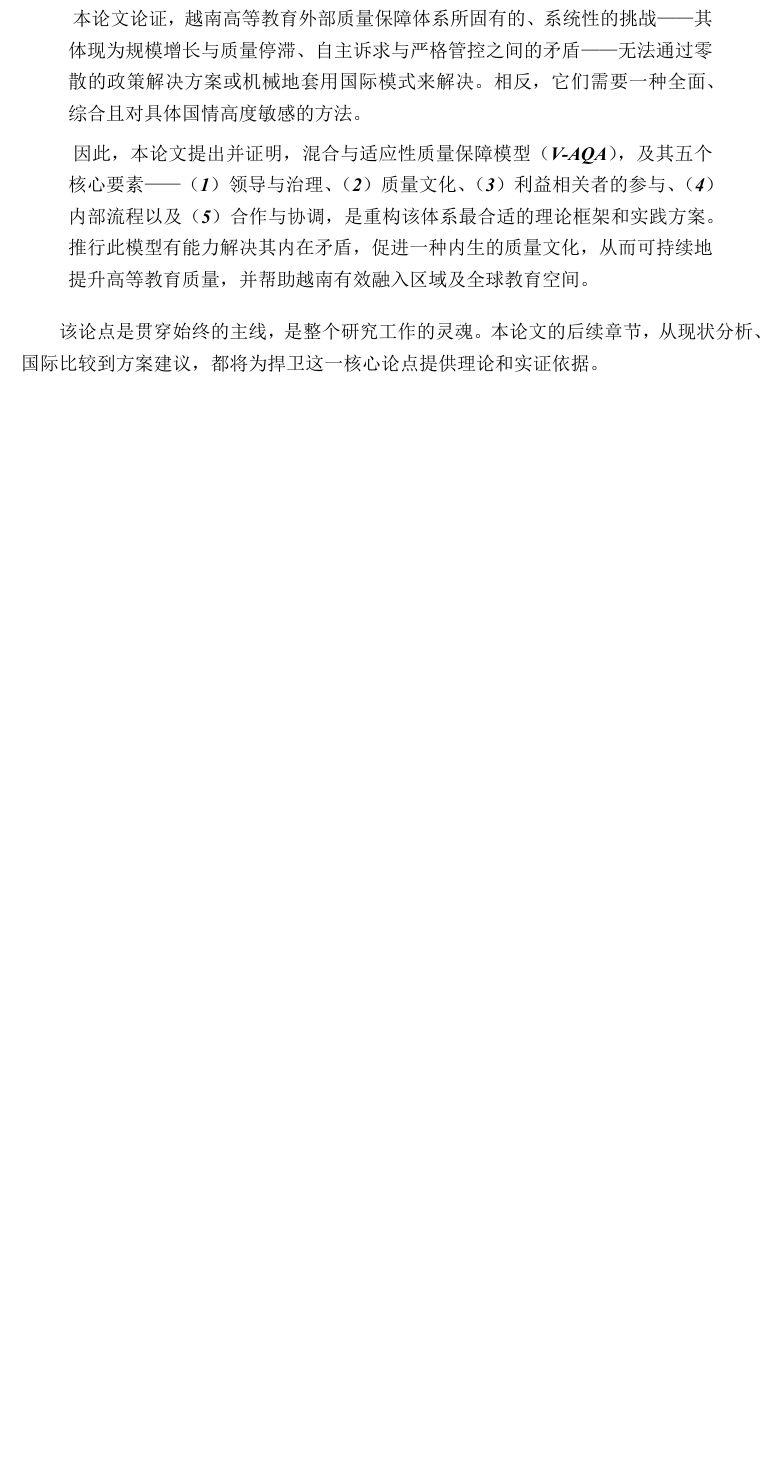
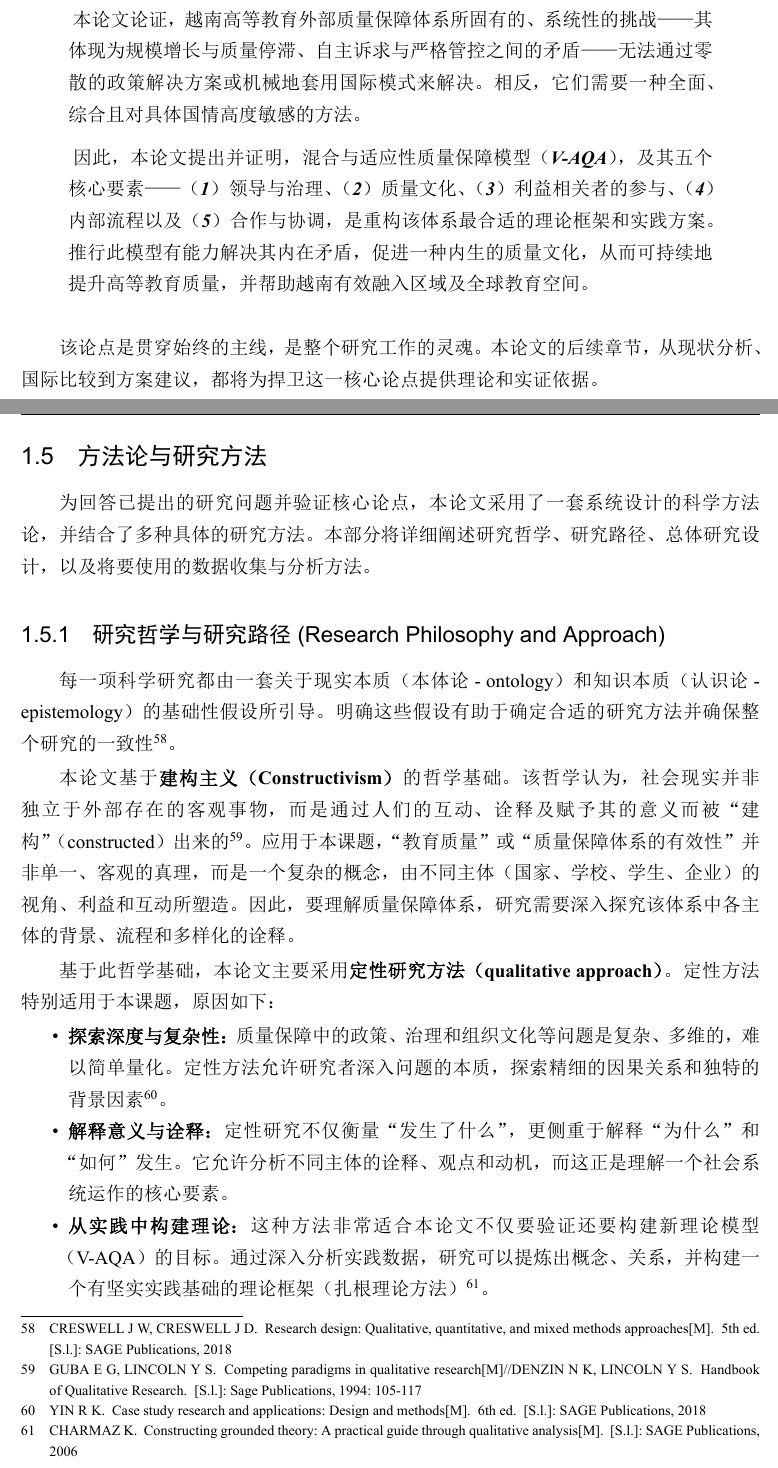
Before and after one commit to bechovang/luan-tieng-trung, a LaTeX thesis (main.tex, which reads data/chap1.tex): part of page 24 of 27 before the commit and two parts of pages 24 and 25 of 29 after it, the two joined at a grey line, cut so that both start at the same text, the shorter picture padded with empty space. The pictures show the PDF file main.pdf that the author committed with the source.

Commit message:
done chuong 1 goi 7

```diff
--- a/data/chap1.tex
+++ b/data/chap1.tex
@@ -327,3 +327,43 @@ AUN-QA的运作理念可概括为\textbf{“多元中的和谐”}原则。该
 该论点是贯穿始终的主线，是整个研究工作的灵魂。本论文的后续章节，从现状分析、国际比较到方案建议，都将为捍卫这一核心论点提供理论和实证依据。
 
 % done chuong 1 goi 6
+
+\section{方法论与研究方法}
+\label{sec:phuong_phap_luan}
+
+为回答已提出的研究问题并验证核心论点，本论文采用了一套系统设计的科学方法论，并结合了多种具体的研究方法。本部分将详细阐述研究哲学、研究路径、总体研究设计，以及将要使用的数据收集与分析方法。
+
+\subsection{研究哲学与研究路径 (Research Philosophy and Approach)}
+\label{subsec:triet_ly_tiep_can}
+
+每一项科学研究都由一套关于现实本质（本体论 - ontology）和知识本质（认识论 - epistemology）的基础性假设所引导。明确这些假设有助于确定合适的研究方法并确保整个研究的一致性\footcite{Creswell2018}。
+
+本论文基于\textbf{建构主义（Constructivism）}的哲学基础。该哲学认为，社会现实并非独立于外部存在的客观事物，而是通过人们的互动、诠释及赋予其的意义而被“建构”（constructed）出来的\footcite{GubaLincoln1994}。应用于本课题，“教育质量”或“质量保障体系的有效性”并非单一、客观的真理，而是一个复杂的概念，由不同主体（国家、学校、学生、企业）的视角、利益和互动所塑造。因此，要理解质量保障体系，研究需要深入探究该体系中各主体的背景、流程和多样化的诠释。
+
+基于此哲学基础，本论文主要采用\textbf{定性研究方法（qualitative approach）}。定性方法特别适用于本课题，原因如下：
+\begin{itemize}
+    \item \textbf{探索深度与复杂性：} 质量保障中的政策、治理和组织文化等问题是复杂、多维的，难以简单量化。定性方法允许研究者深入问题的本质，探索精细的因果关系和独特的背景因素\footcite{Yin2018}。
+    \item \textbf{解释意义与诠释：} 定性研究不仅衡量“发生了什么”，更侧重于解释“为什么”和“如何”发生。它允许分析不同主体的诠释、观点和动机，而这正是理解一个社会系统运作的核心要素。
+    \item \textbf{从实践中构建理论：} 这种方法非常适合本论文不仅要验证还要构建新理论模型（V-AQA）的目标。通过深入分析实践数据，研究可以提炼出概念、关系，并构建一个有坚实实践基础的理论框架（扎根理论方法）\footcite{Charmaz2006}。
+\end{itemize}
+
+\subsection{研究设计 (Research Design)}
+\label{subsec:thiet_ke_nghien_cuu}
+
+为实现定性研究路径，本论文采用\textbf{比较案例研究设计（comparative case study design）}。选择此设计是因为它允许研究者在真实情境中对一个当代现象进行深入的、实证性的调查，特别是当现象与情境之间的界限不明确时\footcite{Yin2018}。
+
+在此设计中，各个“案例”（cases）是有目的地选择的，以服务于研究目标，具体如下：
+\begin{itemize}
+    \item \textbf{主要案例，深度研究（In-depth, Primary Case）：越南的外部质量保障体系。} 这是整个论文的核心。深入研究此案例旨在全面“诊断”其现状、动因、挑战以及各主体之间复杂的互动关系。
+
+    \item \textbf{比较案例（Comparative Cases）：}
+    \begin{enumerate}
+        \item \textbf{中国的质量保障体系：} 被选为比较案例，因为它代表了一种“强国家”模式，集中化，在政治社会结构上与越南有许多相似之处，但规模和发展水平不同。与中国的比较有助于吸取在平衡控制与竞争方面的经验。
+        \item \textbf{AUN-QA的质量保障框架：} 被选中是因为它是对越南影响最直接、最强烈的区域模式。它代表了一种基于网络、同行合作的方法，与国家的集中模式形成对比。分析AUN-QA有助于吸取在协调标准和区域一体化方面的经验。
+    \end{enumerate}
+\end{itemize}
+
+使用多案例比较设计（multiple-case study）带来了许多优势。它不仅有助于阐明主要案例（越南）的独特性，还使研究者能够得出具有更高分析性概括（analytic generalization）能力的结论，而不是仅仅局限于单一情境的结论\footcite{Yin2018}。
+
+研究过程将按以下逻辑阶段展开：
+\begin{enumerate}
@@ -329,0 +374,6 @@ AUN-QA的运作理念可概括为\textbf{“多元中的和谐”}原则。该
+\end{enumerate}
+
+此研究设计确保了严谨性和逻辑性，使本论文能够系统且有说服力地从理论走向实践，从分析走向建议。
+
+
+% done chuong 1 goi 7
```
Also changed, not shown: main.bbl, main.pdf, data/chap1.tex (6 more changed lines), 2 other files.
